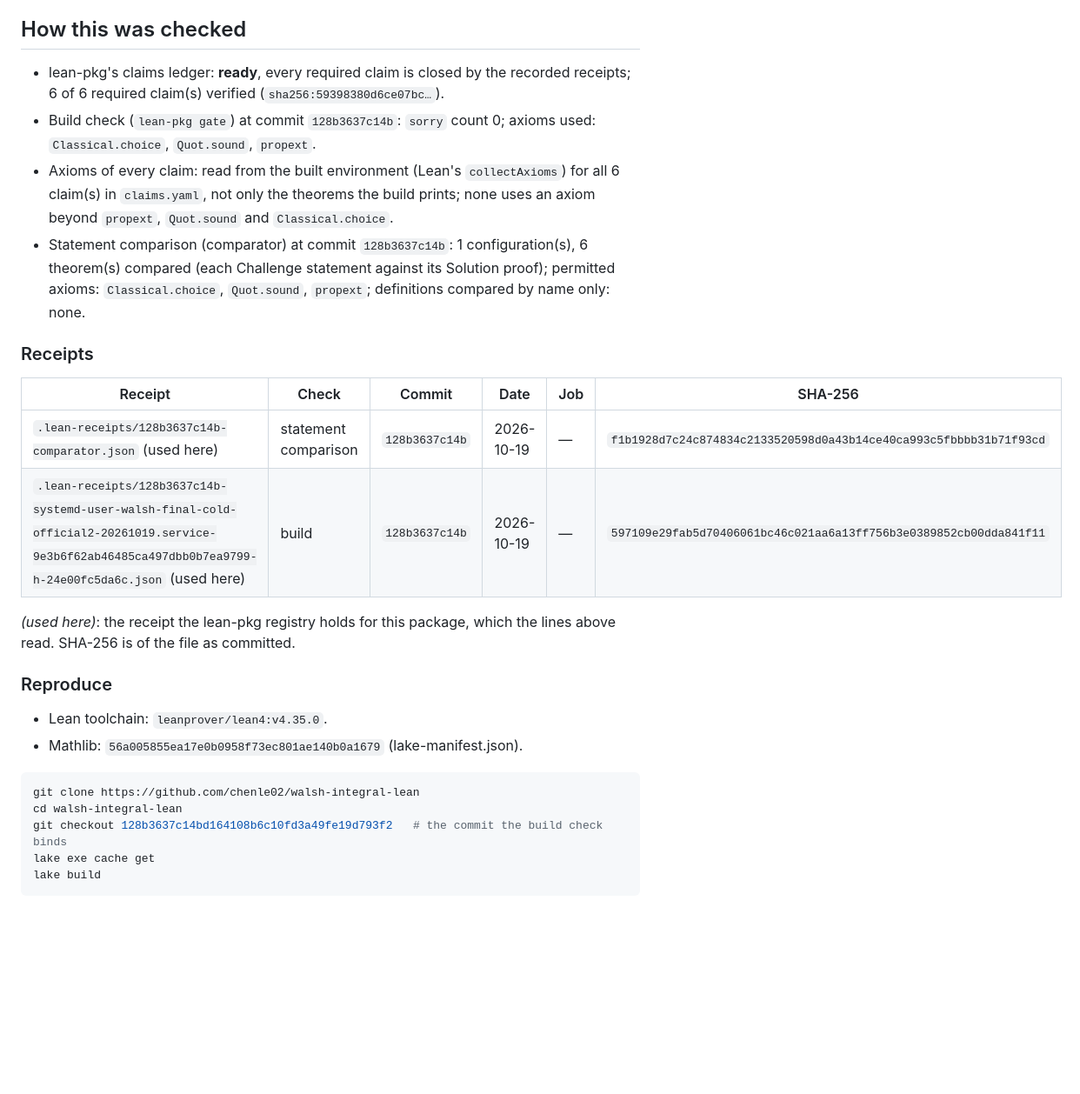
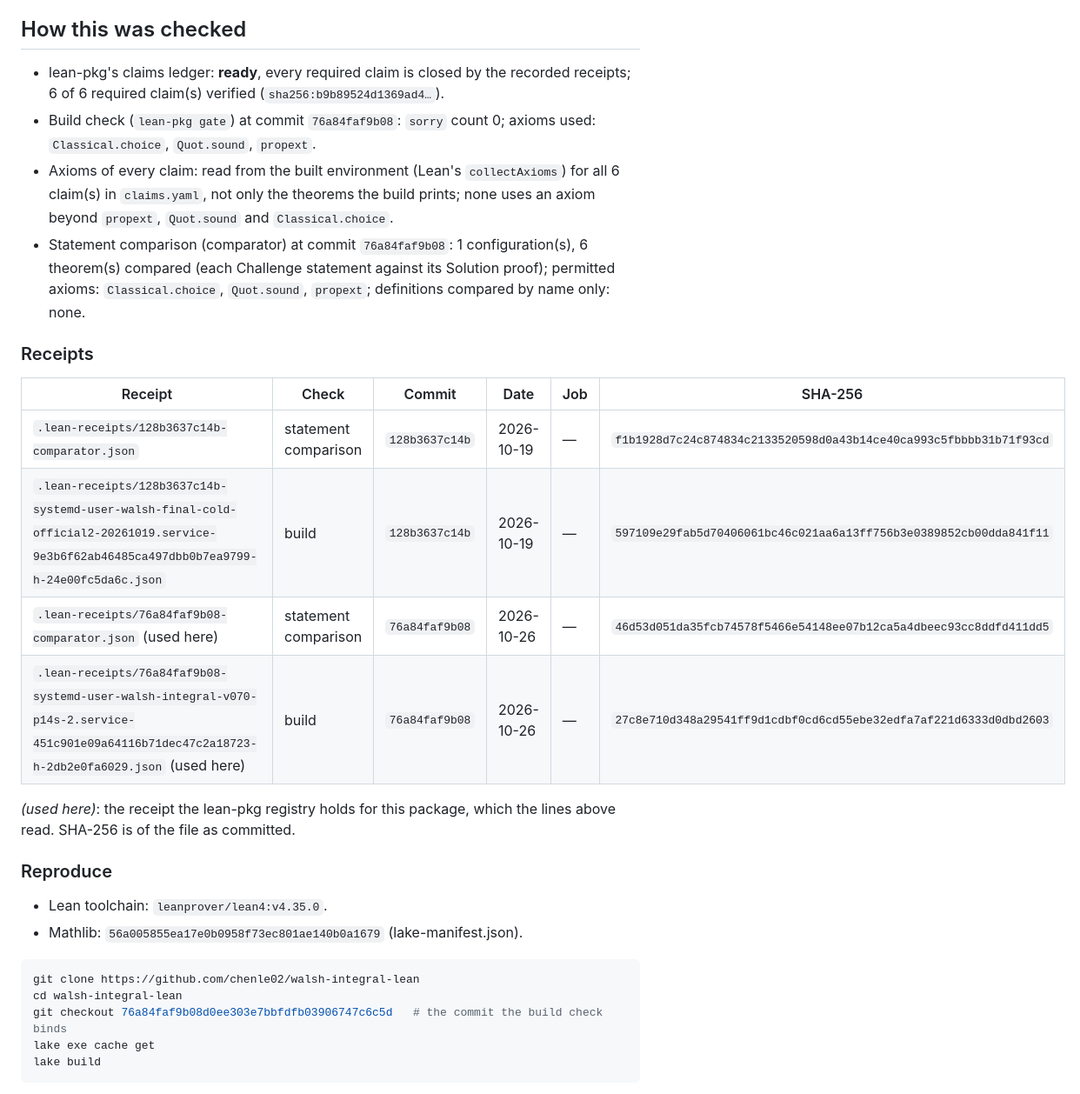
Before and after one commit to chenle02/walsh-integral-lean, a Markdown page: README.md, the part around one of its changes. Shown at 87% size. GitHub-like rendering; blank space fills up the shorter version.

````diff
--- a/README.md
+++ b/README.md
@@ -219,17 +219,19 @@ The full account of what each check covers and what it takes on trust is lean-pk
 
 ## How this was checked
 
-- lean-pkg's claims ledger: **ready**, every required claim is closed by the recorded receipts; 6 of 6 required claim(s) verified (`sha256:59398380d6ce07bc…`).
-- Build check (`lean-pkg gate`) at commit `128b3637c14b`: `sorry` count 0; axioms used: `Classical.choice`, `Quot.sound`, `propext`.
+- lean-pkg's claims ledger: **ready**, every required claim is closed by the recorded receipts; 6 of 6 required claim(s) verified (`sha256:b9b89524d1369ad4…`).
+- Build check (`lean-pkg gate`) at commit `76a84faf9b08`: `sorry` count 0; axioms used: `Classical.choice`, `Quot.sound`, `propext`.
 - Axioms of every claim: read from the built environment (Lean's `collectAxioms`) for all 6 claim(s) in `claims.yaml`, not only the theorems the build prints; none uses an axiom beyond `propext`, `Quot.sound` and `Classical.choice`.
-- Statement comparison (comparator) at commit `128b3637c14b`: 1 configuration(s), 6 theorem(s) compared (each Challenge statement against its Solution proof); permitted axioms: `Classical.choice`, `Quot.sound`, `propext`; definitions compared by name only: none.
+- Statement comparison (comparator) at commit `76a84faf9b08`: 1 configuration(s), 6 theorem(s) compared (each Challenge statement against its Solution proof); permitted axioms: `Classical.choice`, `Quot.sound`, `propext`; definitions compared by name only: none.
 
 ### Receipts
 
 | Receipt | Check | Commit | Date | Job | SHA-256 |
 |---|---|---|---|---|---|
-| `.lean-receipts/128b3637c14b-comparator.json` (used here) | statement comparison | `128b3637c14b` | 2026-10-19 | — | `f1b1928d7c24c874834c2133520598d0a43b14ce40ca993c5fbbbb31b71f93cd` |
-| `.lean-receipts/128b3637c14b-systemd-user-walsh-final-cold-official2-20261019.service-9e3b6f62ab46485ca497dbb0b7ea9799-h-24e00fc5da6c.json` (used here) | build | `128b3637c14b` | 2026-10-19 | — | `597109e29fab5d70406061bc46c021aa6a13ff756b3e0389852cb00dda841f11` |
+| `.lean-receipts/128b3637c14b-comparator.json` | statement comparison | `128b3637c14b` | 2026-10-19 | — | `f1b1928d7c24c874834c2133520598d0a43b14ce40ca993c5fbbbb31b71f93cd` |
+| `.lean-receipts/128b3637c14b-systemd-user-walsh-final-cold-official2-20261019.service-9e3b6f62ab46485ca497dbb0b7ea9799-h-24e00fc5da6c.json` | build | `128b3637c14b` | 2026-10-19 | — | `597109e29fab5d70406061bc46c021aa6a13ff756b3e0389852cb00dda841f11` |
+| `.lean-receipts/76a84faf9b08-comparator.json` (used here) | statement comparison | `76a84faf9b08` | 2026-10-26 | — | `46d53d051da35fcb74578f5466e54148ee07b12ca5a4dbeec93cc8ddfd411dd5` |
+| `.lean-receipts/76a84faf9b08-systemd-user-walsh-integral-v070-p14s-2.service-451c901e09a64116b71dec47c2a18723-h-2db2e0fa6029.json` (used here) | build | `76a84faf9b08` | 2026-10-26 | — | `27c8e710d348a29541ff9d1cdbf0cd6cd55ebe32edfa7af221d6333d0dbd2603` |
 
 *(used here)*: the receipt the lean-pkg registry holds for this package, which the lines above read. SHA-256 is of the file as committed.
 
@@ -241,7 +243,7 @@ The full account of what each check covers and what it takes on trust is lean-pk
 ```bash
 git clone https://github.com/chenle02/walsh-integral-lean
 cd walsh-integral-lean
-git checkout 128b3637c14bd164108b6c10fd3a49fe19d793f2   # the commit the build check binds
+git checkout 76a84faf9b08d0ee303e7bbfdfb03906747c6c5d   # the commit the build check binds
 lake exe cache get
 lake build
 ```
````
Also changed, not shown: other parts of README.md (+8 -8 lines).
